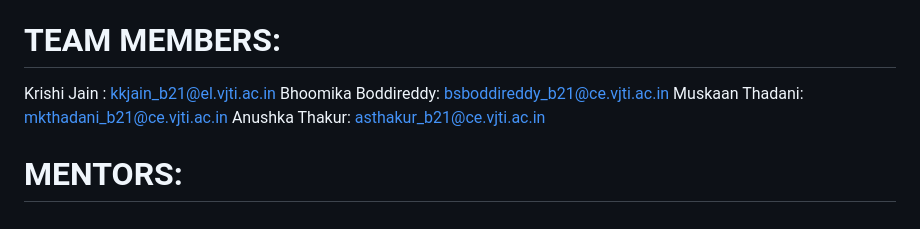
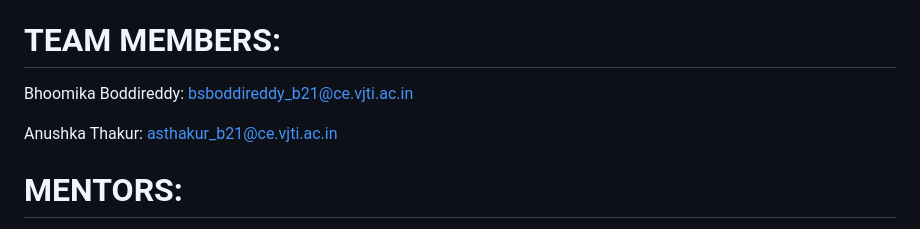
Before and after one commit to Anushka091922/inheritence-project, a Markdown page: README.md, the part around the change. GitHub-like rendering.

```diff
--- a/README.md
+++ b/README.md
@@ -121,9 +121,9 @@ the frequently asked questions. Reviews section will show the reviews of other
 users using the website.'
 
 # TEAM MEMBERS:
-Krishi Jain : kkjain_b21@el.vjti.ac.in
+
 Bhoomika Boddireddy: bsboddireddy_b21@ce.vjti.ac.in
-Muskaan Thadani: mkthadani_b21@ce.vjti.ac.in
+
 Anushka Thakur: asthakur_b21@ce.vjti.ac.in
 # MENTORS:
 Sarvagnya Purohit
```
